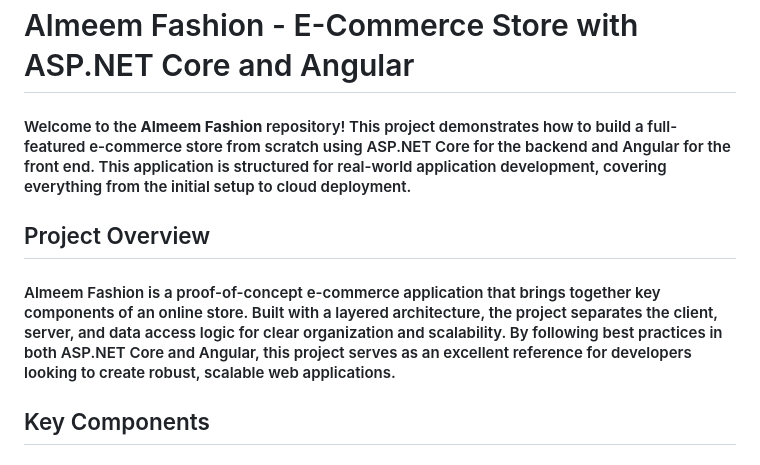
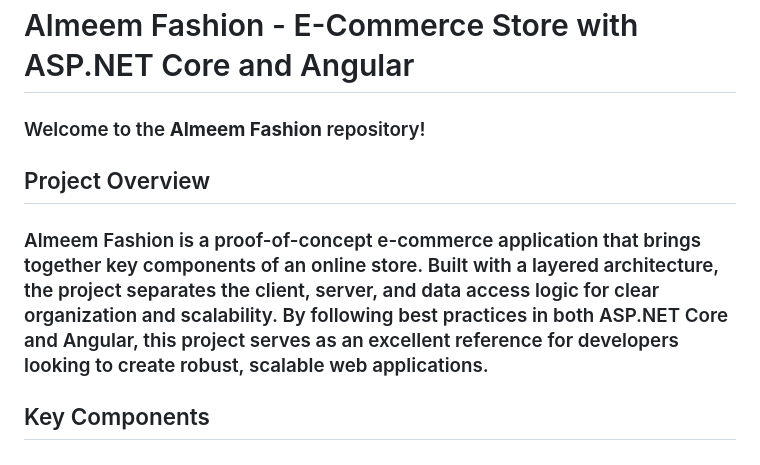
Before and after one commit to Mostafaessam7/Almeem, a Markdown page: README.md, the part around the change. Rendered like a GitHub page.

```diff
--- a/README.md
+++ b/README.md
@@ -1,10 +1,10 @@
 # Almeem Fashion - E-Commerce Store with ASP.NET Core and Angular
 
-#### Welcome to the **Almeem Fashion** repository! This project demonstrates how to build a full-featured e-commerce store from scratch using ASP.NET Core for the backend and Angular for the front end. This application is structured for real-world application development, covering everything from the initial setup to cloud deployment.
+### Welcome to the **Almeem Fashion** repository!
 
 ## Project Overview
 
-#### Almeem Fashion is a proof-of-concept e-commerce application that brings together key components of an online store. Built with a layered architecture, the project separates the client, server, and data access logic for clear organization and scalability. By following best practices in both ASP.NET Core and Angular, this project serves as an excellent reference for developers looking to create robust, scalable web applications.
+### Almeem Fashion is a proof-of-concept e-commerce application that brings together key components of an online store. Built with a layered architecture, the project separates the client, server, and data access logic for clear organization and scalability. By following best practices in both ASP.NET Core and Angular, this project serves as an excellent reference for developers looking to create robust, scalable web applications.
 
 ## Key Components
 
```
